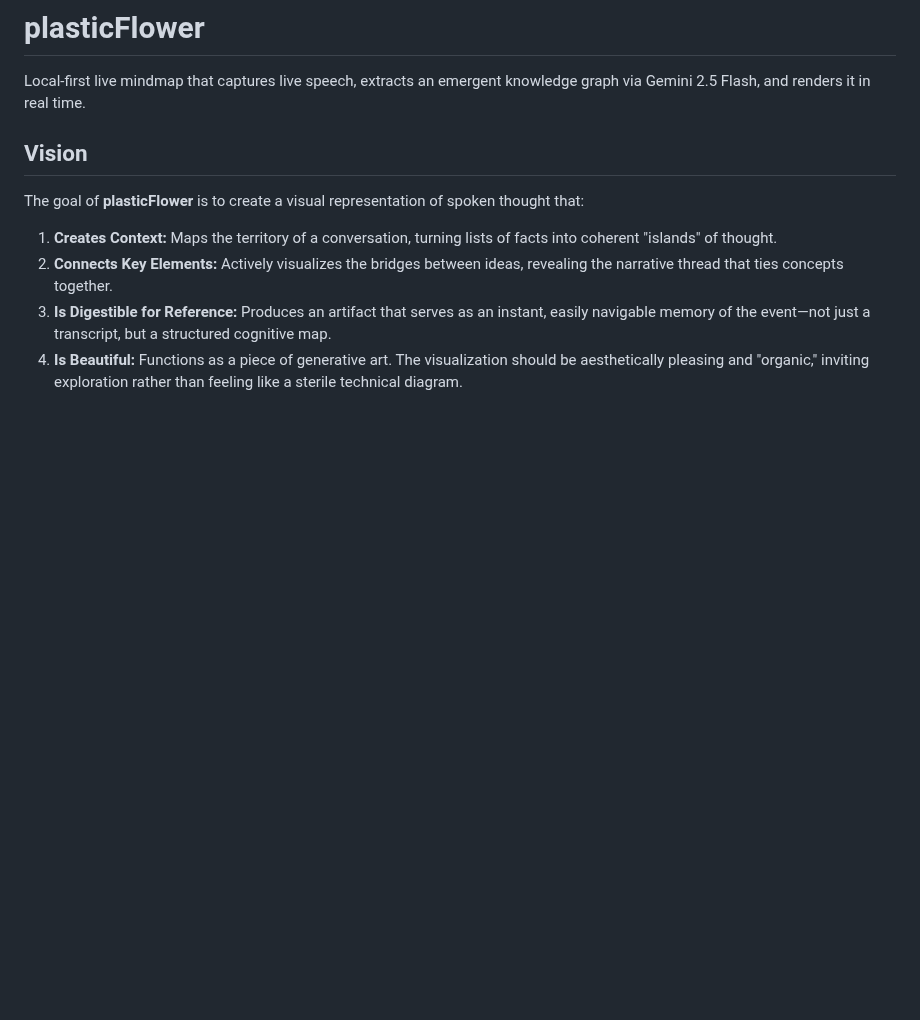
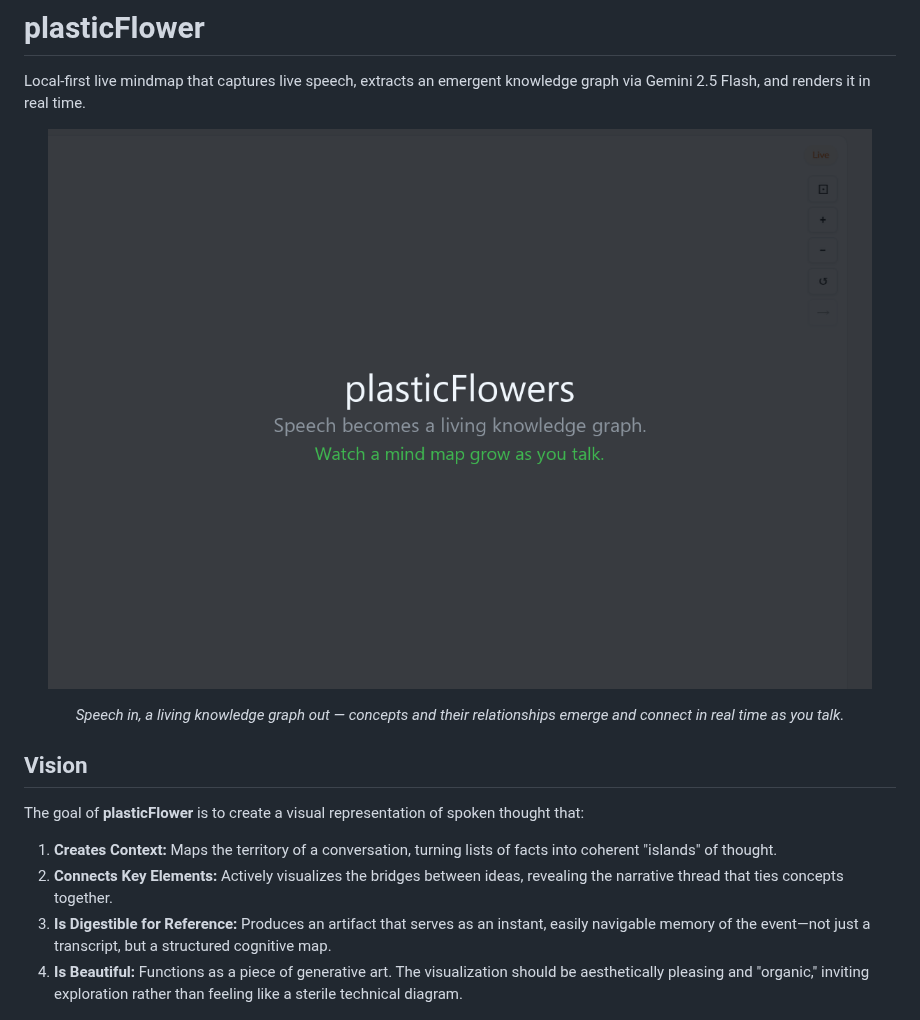
Before and after one commit to earlyprototype/plasticFlowers, a Markdown page: README.md, the part around the change. Drawn GitHub-style; pictures changed too: assets/plasticflowers.gif (added); blank space fills up the shorter version.

Commit message:
docs: add live knowledge-graph demo GIF to README

```diff
--- a/README.md
+++ b/README.md
@@ -1,6 +1,12 @@
 # plasticFlower
 
 Local-first live mindmap that captures live speech, extracts an emergent knowledge graph via Gemini 2.5 Flash, and renders it in real time.
+
+<p align="center">
+  <img src="assets/plasticflowers.gif" alt="A live knowledge graph growing node by node as speech chunks are ingested, connecting concepts into an emergent mind map." width="100%">
+</p>
+
+<p align="center"><em>Speech in, a living knowledge graph out — concepts and their relationships emerge and connect in real time as you talk.</em></p>
 
 ## Vision
 
```
